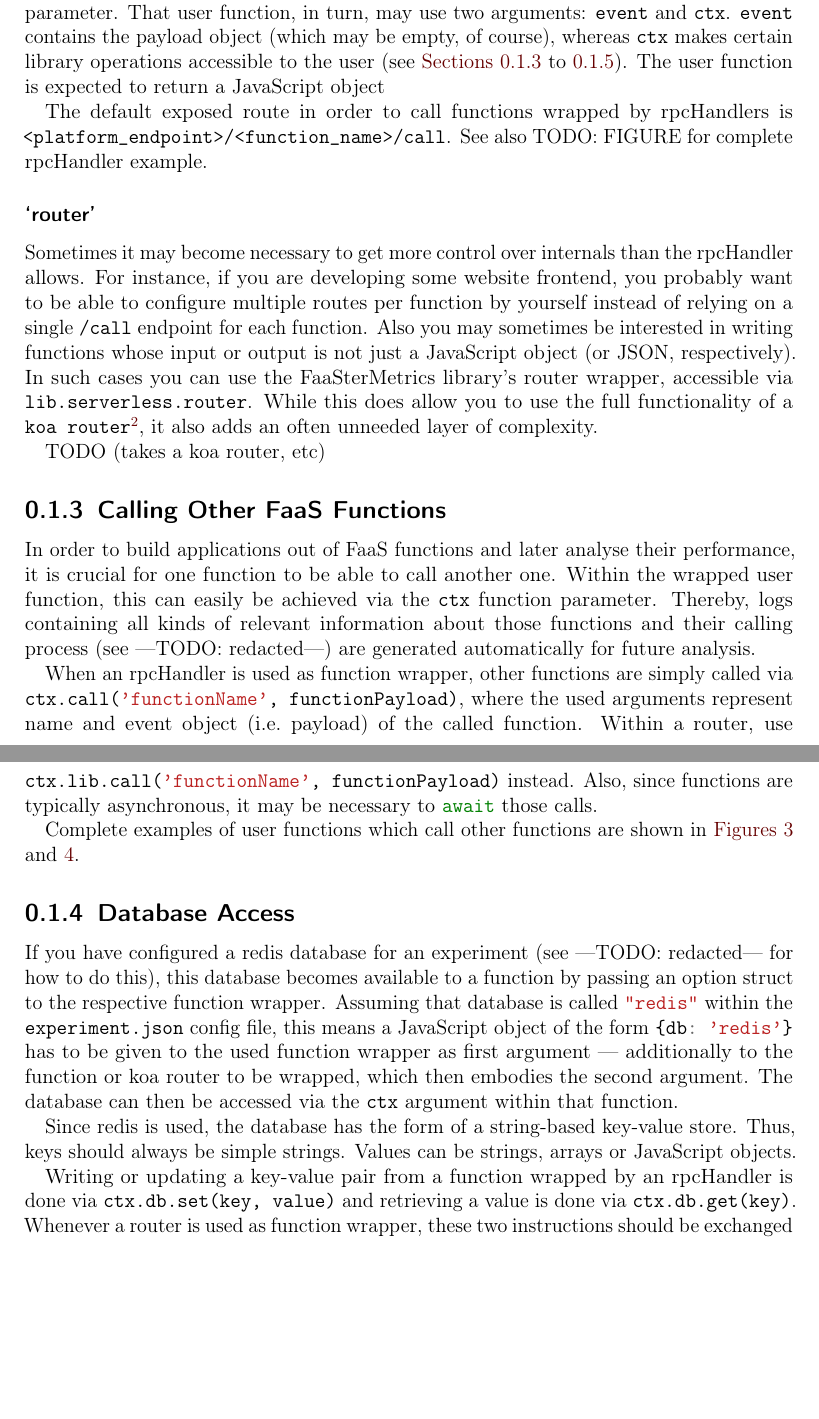
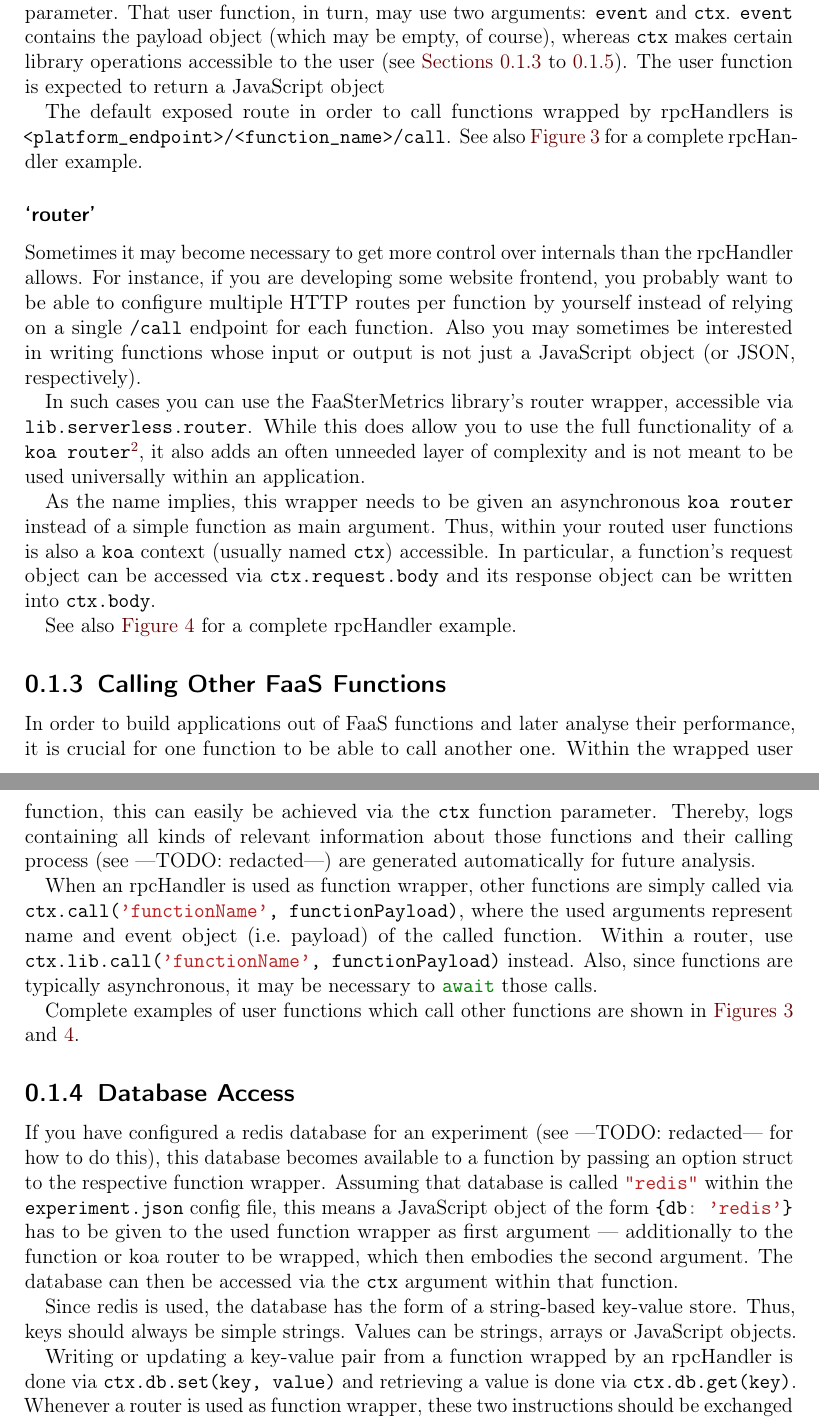
Before and after one commit to FaaSterMetrics/documentation, a LaTeX document (usageGuide/jsFunctions.tex): two parts of pages 3 and 4 of 6, joined at a grey line, cut so that both start at the same text, the shorter picture padded with empty space. Compiled offline with pdfLaTeX.

Commit message:
Finished router text

```diff
--- a/usageGuide/jsFunctions.tex
+++ b/usageGuide/jsFunctions.tex
@@ -90,23 +90,31 @@ The user function is expected to return a JavaScript object
 
 The default exposed route in order to call functions wrapped by rpcHandlers is
 \texttt{<platform\_endpoint>/<function\_name>/call}.
-See also TODO:\@ FIGURE for complete rpcHandler example.
+See also \Cref{fig:rpcHandlerFullFunctionalityExample} for a complete rpcHandler example.
 
 \subsubsection{`router'}%
 \label{ssub:functionRouter}
 
 Sometimes it may become necessary to get more control over internals than the rpcHandler allows.
-For instance, if you are developing some website frontend, you probably want to be able to configure multiple routes per function by yourself
+For instance, if you are developing some website frontend, you probably want to be able to configure multiple HTTP routes per function by yourself
 instead of relying on a single \texttt{/call} endpoint for each function.
 Also you may sometimes be interested in writing functions whose input or output is not just a JavaScript object (or JSON, respectively).
+
 In such cases you can use the FaaSterMetrics library's router wrapper,
 accessible via \mintinline{js}{lib.serverless.router}.
 While this does allow you to use the full functionality of a \texttt{koa router}\protect\footnotemark,
-it also adds an often unneeded layer of complexity.
+it also adds an often unneeded layer of complexity and is not meant to be used universally within an application.
 \footnotetext{See \url{https://github.com/ZijianHe/koa-router} in specific as well as
 \url{https://koajs.com} in general for information on koa routers.}
 
-TODO (takes a koa router, etc)
+As the name implies, this wrapper needs to be given an asynchronous \texttt{koa router}
+instead of a simple function as main argument.
+Thus, within your routed user functions is also a \texttt{koa} context (usually named \mintinline{js}{ctx})
+accessible.
+In particular, a function's request object can be accessed via \mintinline{js}{ctx.request.body}
+and its response object can be written into \mintinline{js}{ctx.body}.
+
+See also \Cref{fig:routerFullFunctionalityExample} for a complete rpcHandler example.
 
 \subsection{Calling Other FaaS Functions}\label{sub:functionCallingOther}
 
@@ -138,7 +144,7 @@ The database can then be accessed via the \mintinline{js}{ctx} argument within t
 
 Since redis is used, the database has the form of a string-based key-value store.
 Thus, keys should always be simple strings.
-Values can be strings, arrays or JavaScript objects. %TODO ask Christoph: Should all be stringified, right?
+Values can be strings, arrays or JavaScript objects.
 
 Writing or updating a key-value pair from a function wrapped by an rpcHandler is done via \mintinline{js}{ctx.db.set(key, value)}
 and retrieving a value is done via \mintinline{js}{ctx.db.get(key)}.
```
Also changed, not shown: usageGuide/jsFunctions.tex (2 more changed lines).
